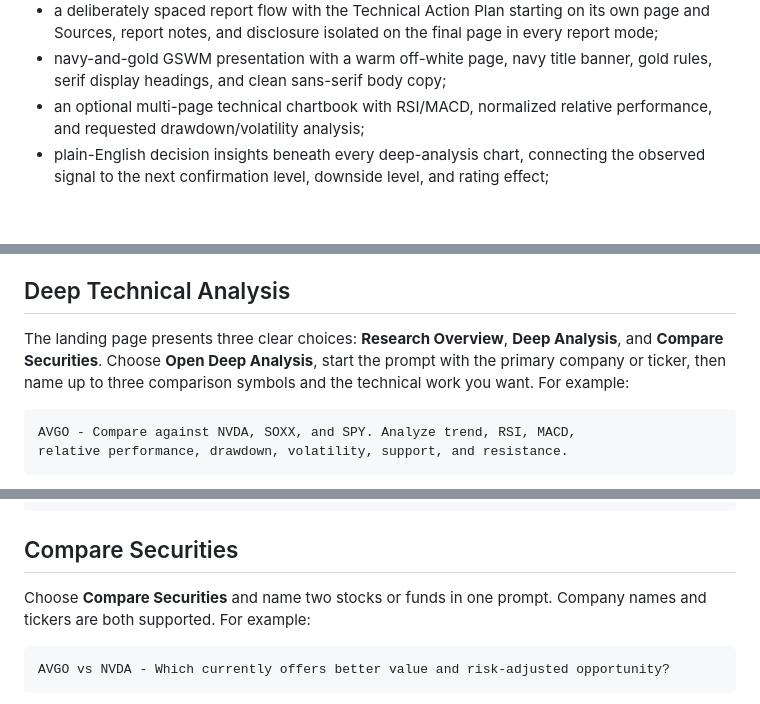
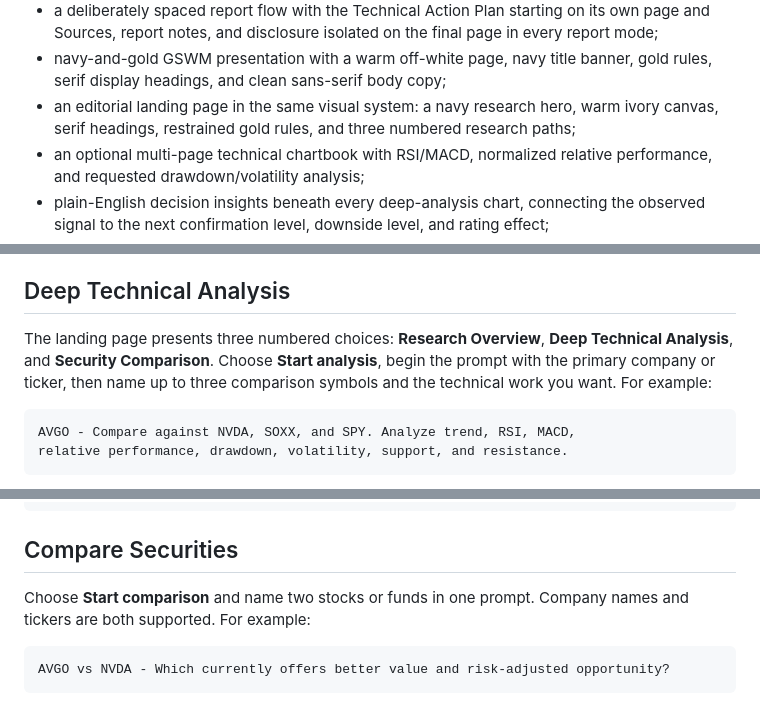
Before and after one commit to smokeytraderj-web/Researcheus-Maximus, a Markdown page: README.md, 3 parts joined by grey strips. Drawn GitHub-style; blank space fills up the shorter version.

Commit message:
Document the redesigned landing page

````diff
--- a/README.md
+++ b/README.md
@@ -23,6 +23,7 @@ The runnable application includes:
 - prominent plain-English bullet takeaways directly beneath every chart;
 - a deliberately spaced report flow with the Technical Action Plan starting on its own page and Sources, report notes, and disclosure isolated on the final page in every report mode;
 - navy-and-gold GSWM presentation with a warm off-white page, navy title banner, gold rules, serif display headings, and clean sans-serif body copy;
+- an editorial landing page in the same visual system: a navy research hero, warm ivory canvas, serif headings, restrained gold rules, and three numbered research paths;
 - an optional multi-page technical chartbook with RSI/MACD, normalized relative performance, and requested drawdown/volatility analysis;
 - plain-English decision insights beneath every deep-analysis chart, connecting the observed signal to the next confirmation level, downside level, and rating effect;
 - fund-profile enrichment for strategy, family, fees, assets, turnover, allocation, and fixed-income characteristics when the provider exposes them;
@@ -69,7 +70,7 @@ Natural-language report modifications are applied by OpenAI or Ollama. Determini
 
 ## Deep Technical Analysis
 
-The landing page presents three clear choices: **Research Overview**, **Deep Analysis**, and **Compare Securities**. Choose **Open Deep Analysis**, start the prompt with the primary company or ticker, then name up to three comparison symbols and the technical work you want. For example:
+The landing page presents three numbered choices: **Research Overview**, **Deep Technical Analysis**, and **Security Comparison**. Choose **Start analysis**, begin the prompt with the primary company or ticker, then name up to three comparison symbols and the technical work you want. For example:
 
 ```text
 AVGO - Compare against NVDA, SOXX, and SPY. Analyze trend, RSI, MACD,
@@ -87,7 +88,7 @@ AVGO vs NVDA from January 2024 to June 2025 - which performed better technically
 
 ## Compare Securities
 
-Choose **Compare Securities** and name two stocks or funds in one prompt. Company names and tickers are both supported. For example:
+Choose **Start comparison** and name two stocks or funds in one prompt. Company names and tickers are both supported. For example:
 
 ```text
 AVGO vs NVDA - Which currently offers better value and risk-adjusted opportunity?
````
